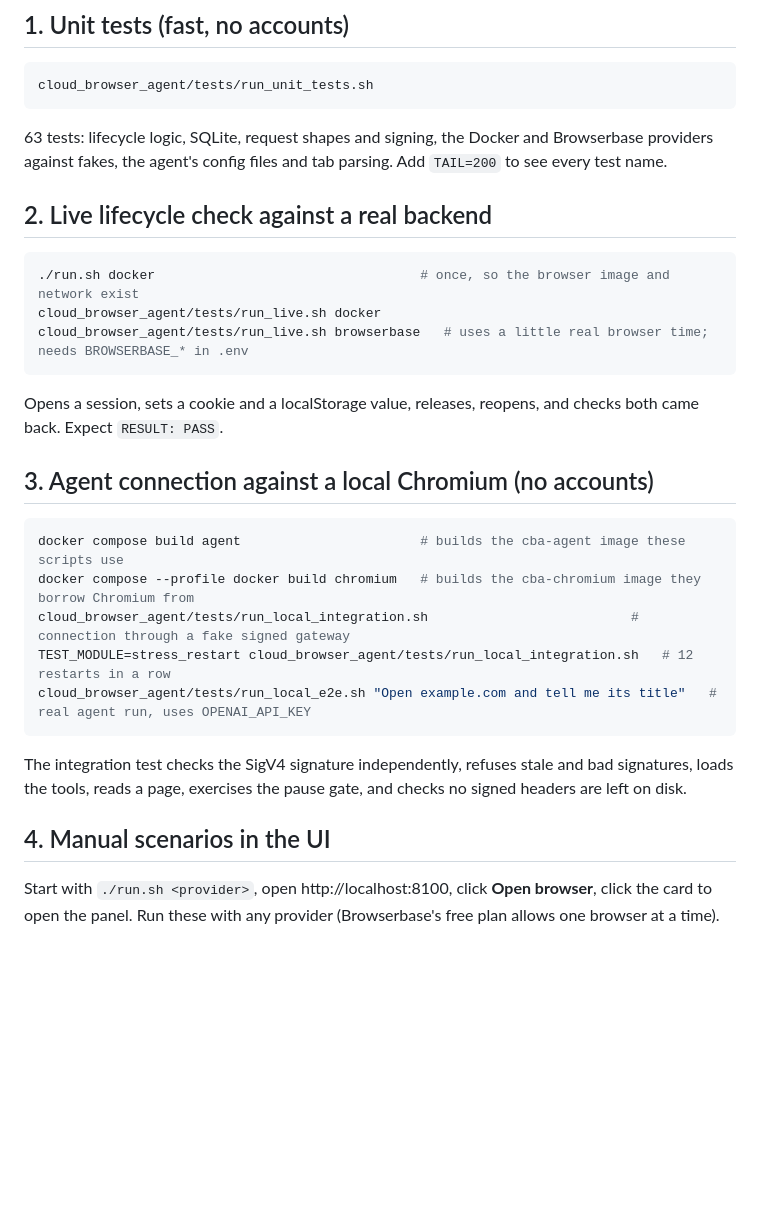
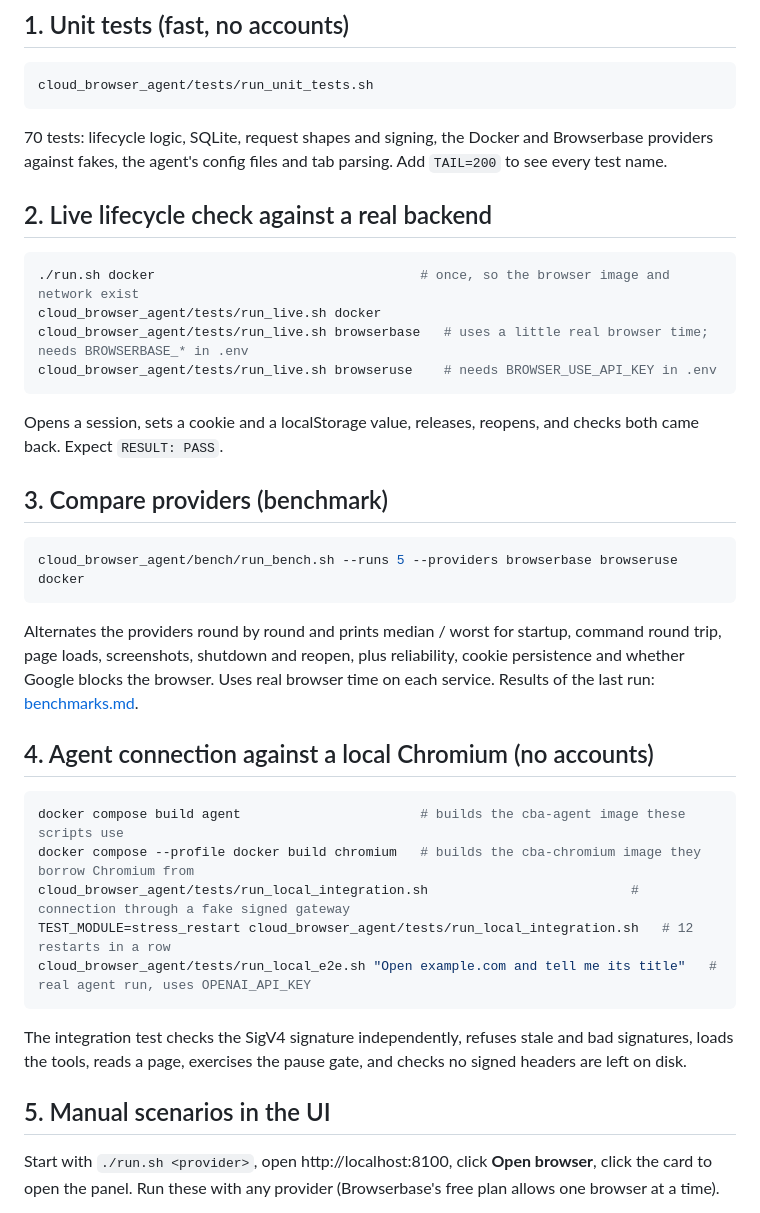
Before and after one commit to prince-kamboz/cloud-browser-agent, a Markdown page: docs/testing.md, the part around the change. Drawn GitHub-style; blank space fills up the shorter version.

Commit message:
docs: testing guide adds the benchmark and the Browser Use live check (70 tests)
Co-Authored-By: Claude Sonnet 5.5 <noreply@anthropic.com>

````diff
--- a/docs/testing.md
+++ b/docs/testing.md
@@ -7,7 +7,7 @@ Everything runs in Docker; nothing is installed on your machine.
 ```bash
 cloud_browser_agent/tests/run_unit_tests.sh
 ```
-63 tests: lifecycle logic, SQLite, request shapes and signing, the Docker and Browserbase providers against fakes, the agent's
+70 tests: lifecycle logic, SQLite, request shapes and signing, the Docker and Browserbase providers against fakes, the agent's
 config files and tab parsing. Add `TAIL=200` to see every test name.
 
 ## 2. Live lifecycle check against a real backend
@@ -16,10 +16,20 @@ config files and tab parsing. Add `TAIL=200` to see every test name.
 ./run.sh docker                                  # once, so the browser image and network exist
 cloud_browser_agent/tests/run_live.sh docker
 cloud_browser_agent/tests/run_live.sh browserbase   # uses a little real browser time; needs BROWSERBASE_* in .env
+cloud_browser_agent/tests/run_live.sh browseruse    # needs BROWSER_USE_API_KEY in .env
 ```
 Opens a session, sets a cookie and a localStorage value, releases, reopens, and checks both came back. Expect `RESULT: PASS`.
 
-## 3. Agent connection against a local Chromium (no accounts)
+## 3. Compare providers (benchmark)
+
+```bash
+cloud_browser_agent/bench/run_bench.sh --runs 5 --providers browserbase browseruse docker
+```
+Alternates the providers round by round and prints median / worst for startup, command round trip, page loads, screenshots,
+shutdown and reopen, plus reliability, cookie persistence and whether Google blocks the browser. Uses real browser time on each
+service. Results of the last run: [benchmarks.md](benchmarks.md).
+
+## 4. Agent connection against a local Chromium (no accounts)
 
 ```bash
 docker compose build agent                       # builds the cba-agent image these scripts use
@@ -31,7 +41,7 @@ cloud_browser_agent/tests/run_local_e2e.sh "Open example.com and tell me its tit
 The integration test checks the SigV4 signature independently, refuses stale and bad signatures, loads the tools, reads a
 page, exercises the pause gate, and checks no signed headers are left on disk.
 
-## 4. Manual scenarios in the UI
+## 5. Manual scenarios in the UI
 
 Start with `./run.sh <provider>`, open http://localhost:8100, click **Open browser**, click the card to open the panel.
 Run these with any provider (Browserbase's free plan allows one browser at a time).
````
